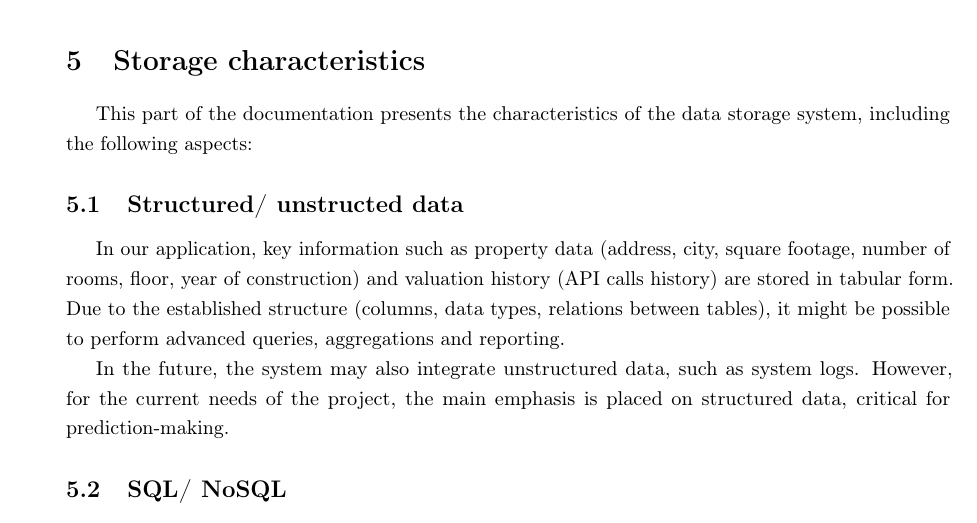
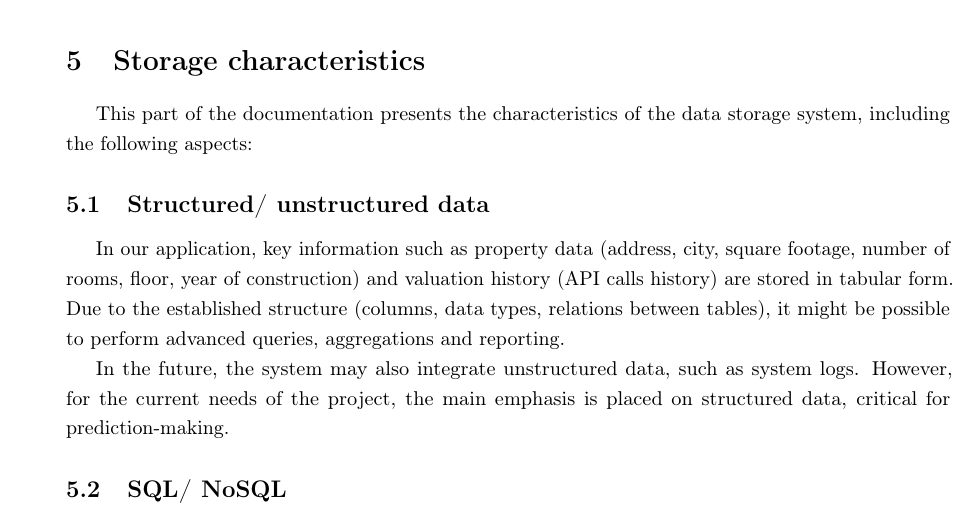
Before and after one commit to michal1701/CloudComputing, a LaTeX document (main.tex): part of page 10 of 13, cut so that both start at the same text. Compiled offline with pdfLaTeX.

Commit message:
Update main.tex

```diff
--- a/main.tex
+++ b/main.tex
@@ -374,7 +374,7 @@ paths:
 
 This part of the documentation presents the characteristics of the data storage system, including the following aspects:
 
-\subsection{Structured/ unstructed data}
+\subsection{Structured/ unstructured data}
 
 In our application, key information such as property data (address, city, square footage, number of rooms, floor, year of construction) and valuation history (API calls history) are stored in tabular form. Due to the established structure (columns, data types, relations between tables), it might be possible to perform advanced queries, aggregations and reporting.
 
```
